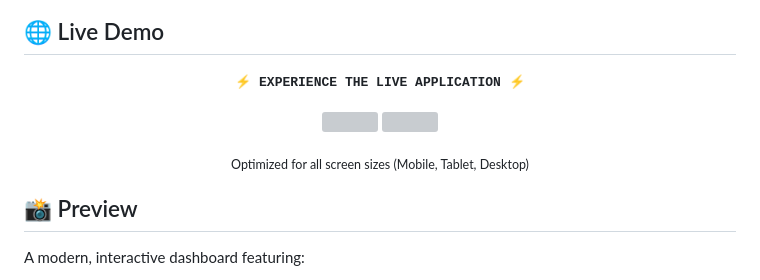
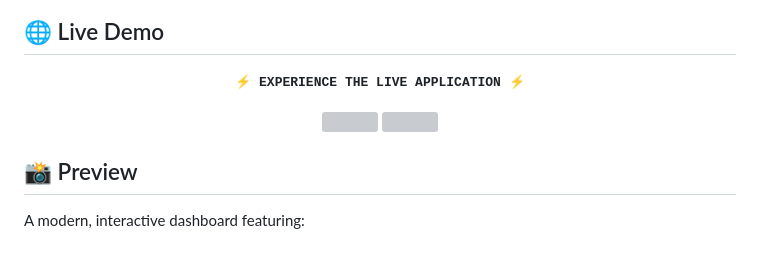
Before and after one commit to mdkamran623/Blinkit-Sales-Marketing-Dashboard, a Markdown page: README.md, the part around one of its changes. Rendered like a GitHub page; blank space fills up the shorter version; grey boxes are pictures that could not be loaded.

```diff
--- a/README.md
+++ b/README.md
@@ -23,12 +23,6 @@
     <img src="https://shields.io" height="40" />
   </a>
 </p>
-
-<p align="center">
-  <sub>Optimized for all screen sizes (Mobile, Tablet, Desktop)</sub>
-</p>
-
-
 
 
 ## 📸 Preview
```
Also changed, not shown: other parts of README.md (+1 -1 lines).
